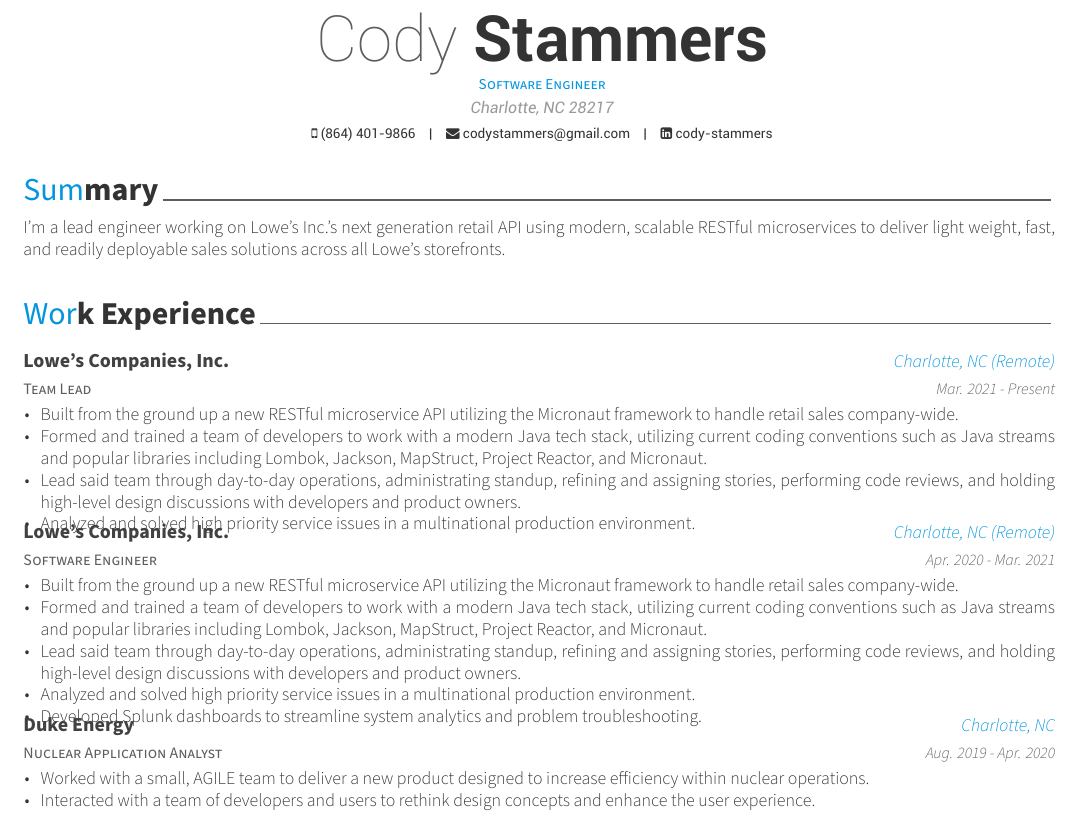
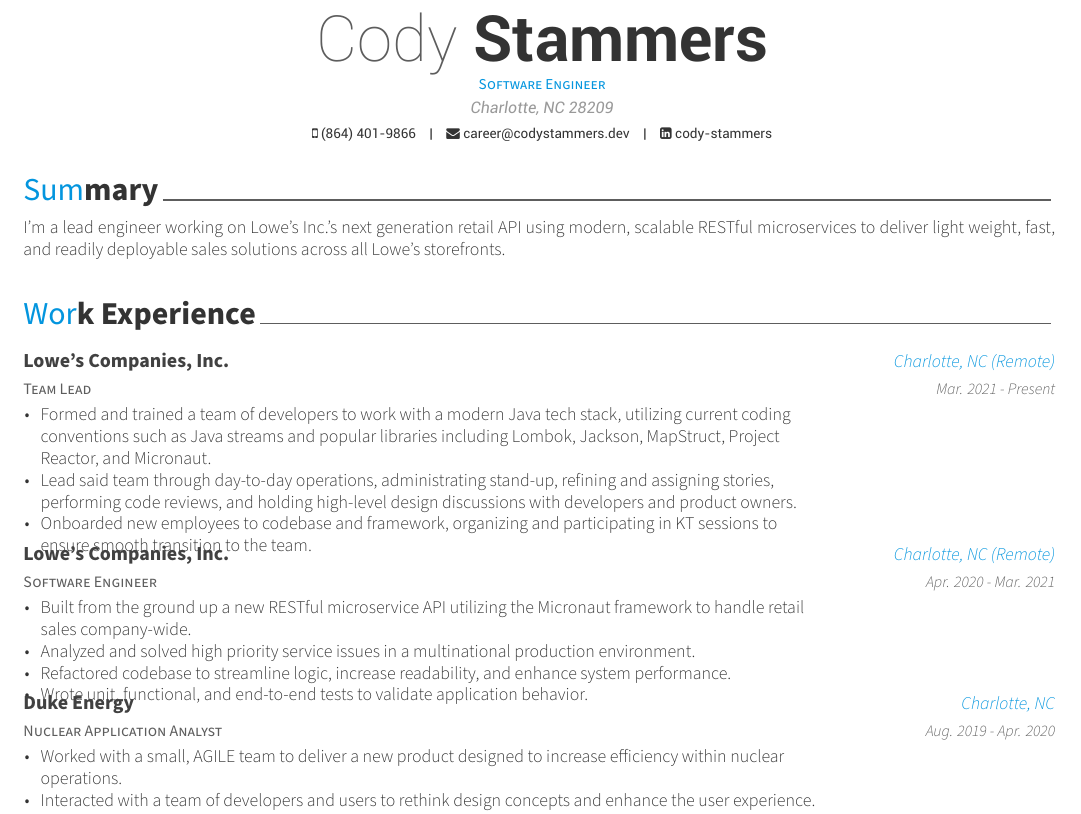
Before and after one commit to fivezeroes/codystammers-resume, a LaTeX CV (resume.tex, which reads resume/experience.tex): part of the page, cut so that both start at the same text. Compiled offline with XeLaTeX.

Commit message:
updated with team lead @ lowes

```diff
--- a/resume.tex
+++ b/resume.tex
@@ -59,10 +59,10 @@
 \name{Cody}{Stammers}
 %\position{Software Engineer{\enskip\cdotp\enskip}DevOps}
 \position{Software Engineer}
-\address{Charlotte, NC 28217}
+\address{Charlotte, NC 28209}
 
 \mobile{(864) 401-9866}
-\email{codystammers@gmail.com}
+\email{career@codystammers.dev}
 %\homepage{www.posquit0.com}
 %\github{posquit0}
 \linkedin{cody-stammers}
--- a/resume/experience.tex
+++ b/resume/experience.tex
@@ -17,12 +17,10 @@
     {Mar. 2021 - Present}
     {
         \begin{cvitems}
-            \item {Built from the ground up a new RESTful microservice API utilizing the Micronaut framework to handle retail sales company-wide.}
-            %\item {Trained and organized a team of software engineers to increase development capacity of the project.}
-            \item {Formed and trained a team of developers to work with a modern Java tech stack, utilizing current coding conventions such as Java streams and popular libraries including Lombok, Jackson, MapStruct, Project Reactor, and Micronaut.}
-            \item {Lead said team through day-to-day operations, administrating standup, refining and assigning stories, performing code reviews, and holding high-level design discussions with developers and product  owners.}
-            \item {Analyzed and solved high priority service issues in a multinational production environment.}
-            %\item {Developed Splunk dashboards to streamline system analytics and problem troubleshooting.}
+            \item {Formed and trained a team of developers to work with a modern Java tech stack, utilizing current coding \\conventions such as Java streams and popular libraries including Lombok, Jackson, MapStruct, Project \\Reactor, and Micronaut.}
+            \item {Lead said team through day-to-day operations, administrating stand-up, refining and assigning stories, \\performing code reviews, and holding high-level design discussions with developers and product  owners.}
+            \item {Onboarded new employees to codebase and framework, organizing and participating in KT sessions to \\ensure smooth transition to the team.}
+            %\item {Analyzed and solved high priority service issues in a multinational production environment.}
         \end{cvitems}
     }
 
@@ -34,12 +32,10 @@
     {Apr. 2020 - Mar. 2021}
     {
         \begin{cvitems}
-            \item {Built from the ground up a new RESTful microservice API utilizing the Micronaut framework to handle retail sales company-wide.}
-            %\item {Trained and organized a team of software engineers to increase development capacity of the project.}
-            \item {Formed and trained a team of developers to work with a modern Java tech stack, utilizing current coding conventions such as Java streams and popular libraries including Lombok, Jackson, MapStruct, Project Reactor, and Micronaut.}
-            \item {Lead said team through day-to-day operations, administrating standup, refining and assigning stories, performing code reviews, and holding high-level design discussions with developers and product  owners.}
+            \item {Built from the ground up a new RESTful microservice API utilizing the Micronaut framework to handle retail \\sales company-wide.}
             \item {Analyzed and solved high priority service issues in a multinational production environment.}
-            \item {Developed Splunk dashboards to streamline system analytics and problem troubleshooting.}
+            \item {Refactored codebase to streamline logic, increase readability, and enhance system performance.}
+            \item {Wrote unit, functional, and end-to-end tests to validate application behavior.}
         \end{cvitems}
     }
 
@@ -51,7 +47,7 @@
     {Aug. 2019 - Apr. 2020}
     {
         \begin{cvitems}
-            \item {Worked with a small, AGILE team to deliver a new product designed to increase efficiency within nuclear operations.}
+            \item {Worked with a small, AGILE team to deliver a new product designed to increase efficiency within nuclear \\operations.}
             \item {Interacted with a team of developers and users to rethink design concepts and enhance the user experience.}
             \item {Developed back-end services in Java, SQL, and NextAxiom to integrate with pre-existing systems.}
         \end{cvitems}
```
